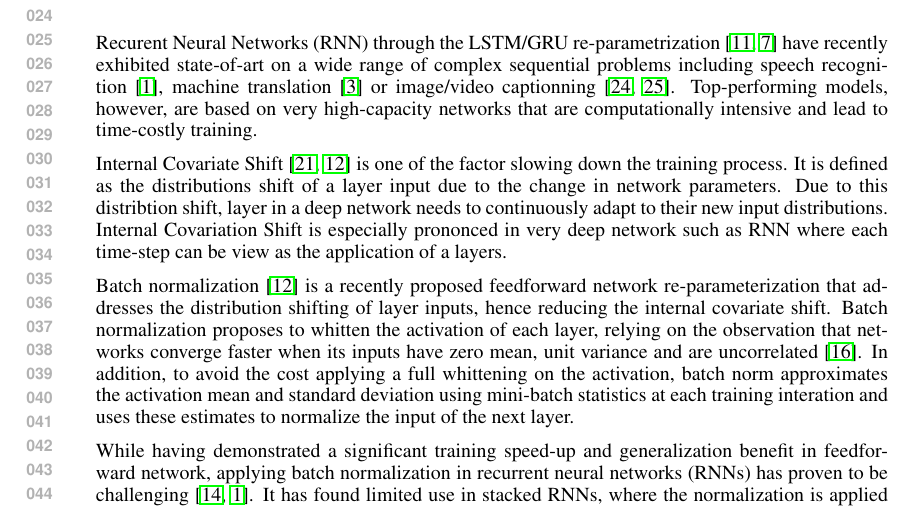
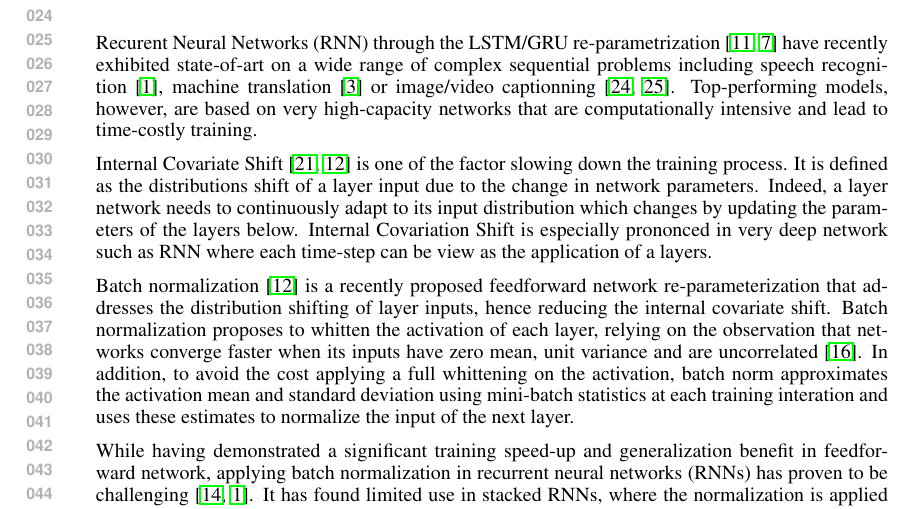
Before and after one commit to cooijmanstim/recurrent-batch-normalization, a LaTeX paper (paper/index.tex): part of page 1 of 9, cut so that both start at the same text. Compiled offline with pdfLaTeX.

Commit message:
small update

```diff
--- a/paper/index.tex
+++ b/paper/index.tex
@@ -82,7 +82,7 @@ Top-performing models, however, are based on very high-capacity networks that ar
 
 Internal Covariate Shift~\cite{shimodaira2000improving,batchnorm} is one of the factor slowing down the training process.
 It is defined as the distributions shift of a layer input due to the change in network parameters.
-Due to this distribtion shift, layer in a deep network needs to continuously adapt to their new input distributions.
+Indeed, a layer  network needs to continuously adapt to its input distribution which changes by updating the parameters of the layers below.
 Internal Covariation Shift is especially prononced in very deep network such as RNN where each time-step can be view as the application of a layers.
 
 Batch normalization~\cite{batchnorm} is a recently proposed feedforward network re-parameterization that addresses the distribution shifting of layer inputs, hence reducing the internal covariate shift.
```
